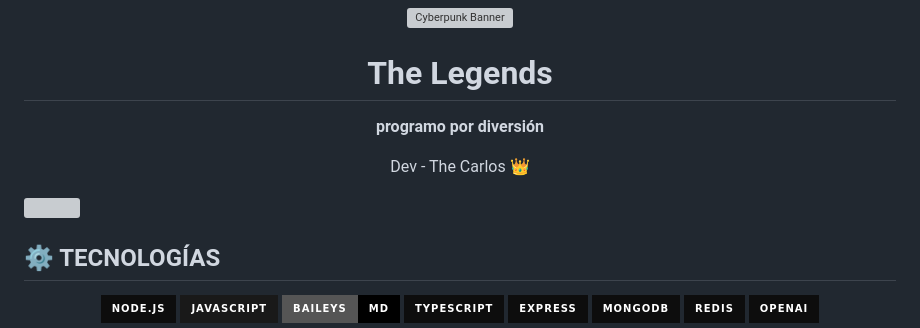
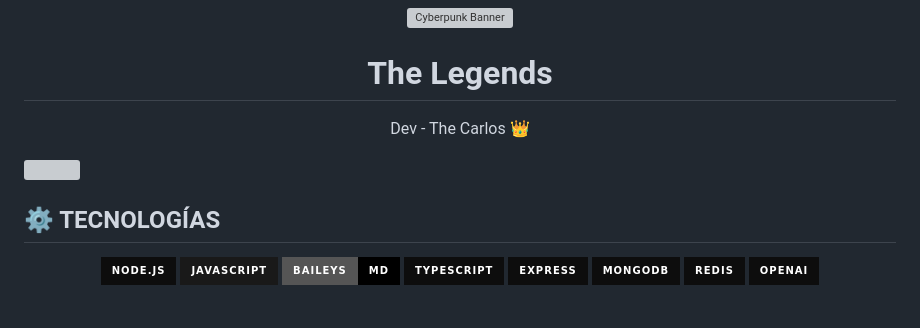
Before and after one commit to thecarlos19/thecarlos19, a Markdown page: README.md, the part around the change printed below. GitHub-like rendering; badges without logos; blank space fills up the shorter version; grey boxes are pictures that could not be loaded.

```diff
--- a/README.md
+++ b/README.md
@@ -7,7 +7,7 @@
   <h1 style="font-family: 'Orbitron', sans-serif; color:#00FFFF; text-shadow:0 0 10px #00FFFF;"> The Legends </h1>
 
   <p style="background:linear-gradient(90deg,#00FFFF33,#FF00FF33); border:1px solid #00FFFF44; border-radius:10px; padding:15px 30px; display:inline-block; color:#FFD166; font-family:'Share Tech Mono',monospace; font-size:28px; box-shadow:0 0 15px #00FFFF44 inset;">
-    <b> programo por diversión </b>
+    <b></b>
   </p>
 
   <p style="font-size:14px; color:#ccc; margin-top:10px;"> Dev - The Carlos 👑</p>
```
Also changed, not shown: other parts of README.md (+1 -1 lines).
